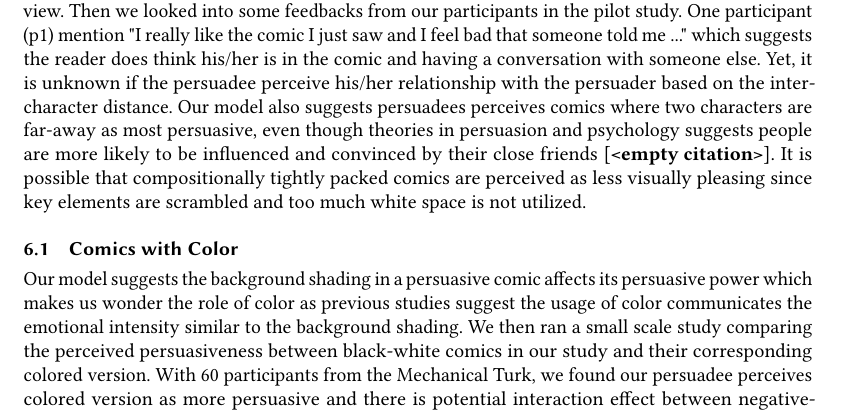
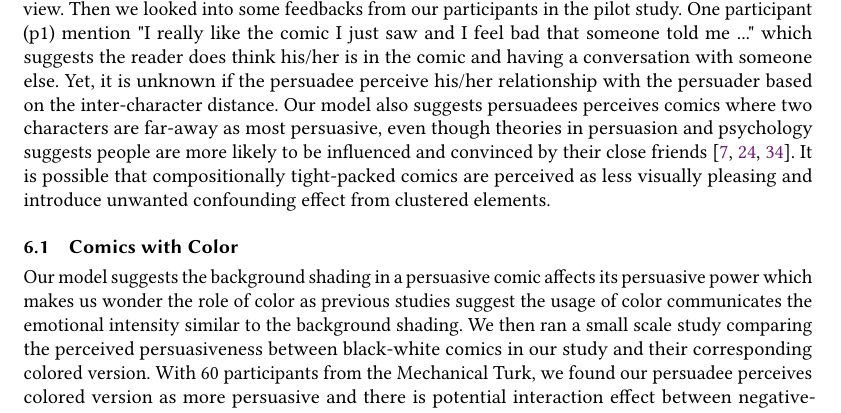
Before and after one commit to CrowdDynamicsLab/ComicPersuasion, a LaTeX paper (Paper Draft/LaTeX/cscw2018-comic.tex, which reads Paper Draft/LaTeX/discussion.tex): part of page 17 of 19, cut so that both start at the same text. Compiled offline with pdfLaTeX.

```diff
--- a/Paper Draft/LaTeX/discussion.tex
+++ b/Paper Draft/LaTeX/discussion.tex
@@ -1,5 +1,5 @@
 %!TEX root = cscw2018-comic.tex
-Our analysis shows that persuadees prefer persuasive messages in comics form over plain text. We found in a persuasive comic, different character's gestures and background shading can influence persuadee's perception of the persuasiveness whereas no strong effect was found in inter-character distance. This was consistent with previous research on visual stimulus in persuasion and the benefits of comics in communication. However, previous studies on comics composition suggests the inter-character distance can affect reader's perceived relationship between characters and therefore influence their perception of the comics. We are wondering if persuadees project themselves into the comics as one of the character and did not recognize the distance between characters as the closeness interpersonal relationships. For example, people may read the comics from a third-person view. Then we looked into some feedbacks from our participants in the pilot study. One participant (p1) mention "I really like the comic I just saw and I feel bad that someone told me ..." which suggests the reader does think his/her is in the comic and having a conversation with someone else. Yet, it is unknown if the persuadee perceive his/her relationship with the persuader based on the inter-character distance. Our model also suggests persuadees perceives comics where two characters are far-away as most persuasive, even though theories in persuasion and psychology suggests people are more likely to be influenced and convinced by their close friends \cite{}. It is possible that compositionally tightly packed comics are perceived as less visually pleasing since key elements are scrambled and too much white space is not utilized.
+Our analysis shows that persuadees prefer persuasive messages in comics form over plain text. We found in a persuasive comic, different character's gestures and background shading can influence persuadee's perception of the persuasiveness whereas no strong effect was found in inter-character distance. This was consistent with previous research on visual stimulus in persuasion and the benefits of comics in communication. However, previous studies on comics composition suggests the inter-character distance can affect reader's perceived relationship between characters and therefore influence their perception of the comics. We are wondering if persuadees project themselves into the comics as one of the character and did not recognize the distance between characters as the closeness interpersonal relationships. For example, people may read the comics from a third-person view. Then we looked into some feedbacks from our participants in the pilot study. One participant (p1) mention "I really like the comic I just saw and I feel bad that someone told me ..." which suggests the reader does think his/her is in the comic and having a conversation with someone else. Yet, it is unknown if the persuadee perceive his/her relationship with the persuader based on the inter-character distance. Our model also suggests persuadees perceives comics where two characters are far-away as most persuasive, even though theories in persuasion and psychology suggests people are more likely to be influenced and convinced by their close friends \cite{daddis2008influence,merga2014peer,shin2013user}. It is possible that compositionally tight-packed comics are perceived as less visually pleasing and introduce unwanted confounding effect from clustered elements.
 
 \subsection{Comics with Color}
 Our model suggests the background shading in a persuasive comic affects its persuasive power which makes us wonder the role of color as previous studies suggest the usage of color communicates the emotional intensity similar to the background shading. We then ran a small scale study comparing the perceived persuasiveness between black-white comics in our study and their corresponding colored version. With 60 participants from the Mechanical Turk,  we found our persuadee perceives colored version as more persuasive and there is potential interaction effect between negative-positive framing and different colors. In this light, further research on creating persuasive comics should further investigate the effect of color, e.g. what color should use, where should be colored.
```
Also changed, not shown: Paper Draft/LaTeX/conclusion.tex (added, +1 -0 lines), Paper Draft/LaTeX/figures/change.png, Paper Draft/LaTeX/figures/change_old2.png (added).
